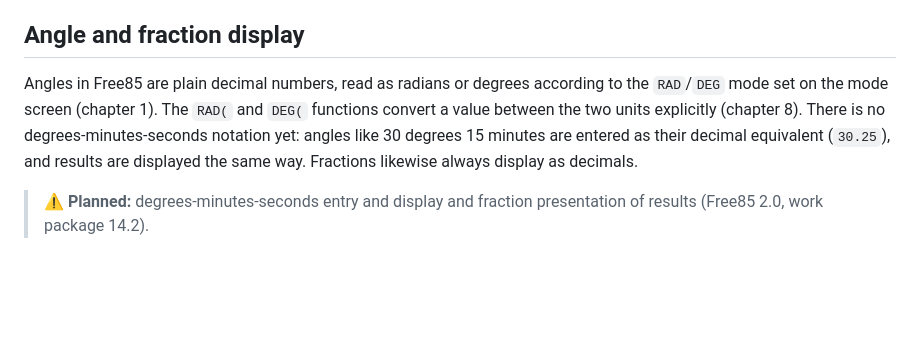
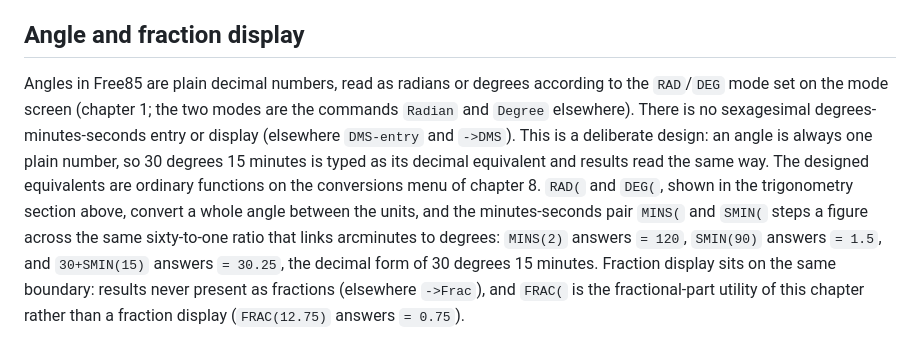
Before and after one commit to chriswilson2020/Free85, a Markdown page: docs/guidebook/03-mathematics.md, the part around the change. GitHub-like rendering; blank space fills up the shorter version.

```diff
--- a/docs/guidebook/03-mathematics.md
+++ b/docs/guidebook/03-mathematics.md
@@ -325,12 +325,19 @@ this setting.
 ## Angle and fraction display
 
 Angles in Free85 are plain decimal numbers, read as radians or degrees
-according to the `RAD`/`DEG` mode set on the mode screen (chapter 1). The
-`RAD(` and `DEG(` functions convert a value between the two units
-explicitly (chapter 8). There is no degrees-minutes-seconds notation yet:
-angles like 30 degrees 15 minutes are entered as their decimal equivalent
-(`30.25`), and results are displayed the same way. Fractions likewise
-always display as decimals.
-
-> ⚠ **Planned:** degrees-minutes-seconds entry and display and fraction
-> presentation of results (Free85 2.0, work package 14.2).
+according to the `RAD`/`DEG` mode set on the mode screen (chapter 1;
+the two modes are the commands `Radian` and `Degree` elsewhere). There
+is no sexagesimal degrees-minutes-seconds entry or display (elsewhere
+`DMS-entry` and `->DMS`). This is a deliberate design: an angle is
+always one plain number, so 30 degrees 15 minutes is typed as its
+decimal equivalent and results read the same way. The designed
+equivalents are ordinary functions on the conversions menu of
+chapter 8. `RAD(` and `DEG(`, shown in the trigonometry section above,
+convert a whole angle between the units, and the minutes-seconds pair
+`MINS(` and `SMIN(` steps a figure across the same sixty-to-one ratio
+that links arcminutes to degrees: `MINS(2)` answers `= 120`, `SMIN(90)`
+answers `= 1.5`, and `30+SMIN(15)` answers `= 30.25`, the decimal form
+of 30 degrees 15 minutes. Fraction display sits on the same boundary:
+results never present as fractions (elsewhere `->Frac`), and `FRAC(` is
+the fractional-part utility of this chapter rather than a fraction
+display (`FRAC(12.75)` answers `= 0.75`).
```
Also changed, not shown: docs/guidebook/04-cartesian-graphing.md (+5 -5 lines), docs/guidebook/14-solving-equations.md (+70 -29 lines), docs/guidebook/images/ch14-solver-workspace.png (added), 1 other file.
